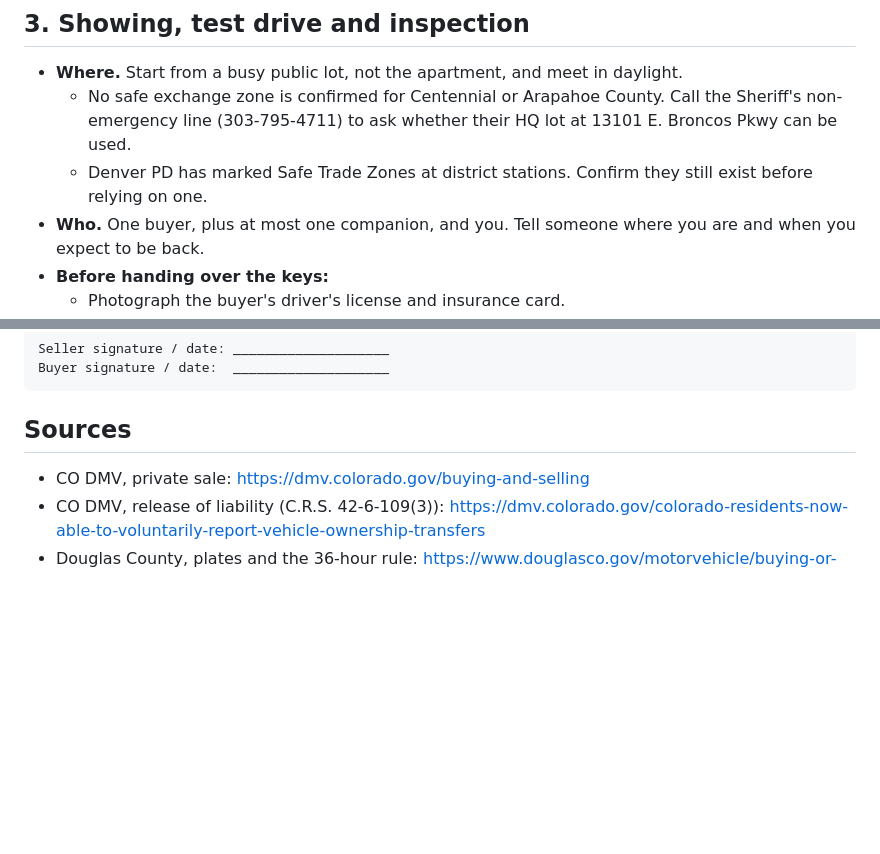
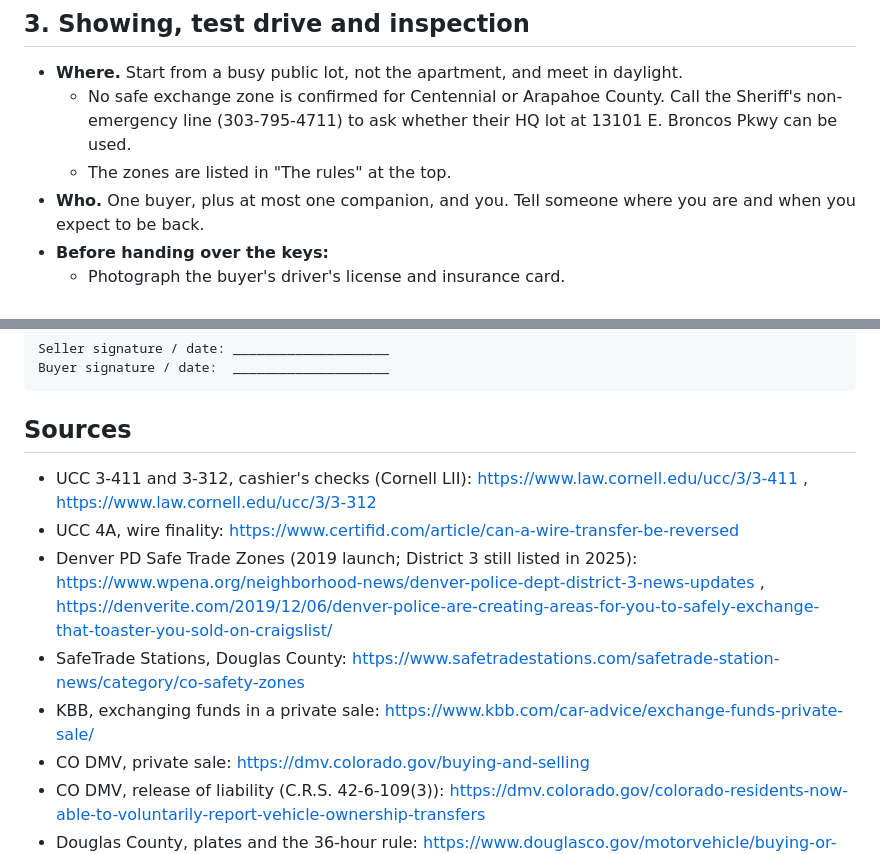
Before and after one commit to mlorentedev/leaving-denver, a Markdown page: docs/runbooks/vehicle-sale.md, 2 parts joined by grey strips. Drawn GitHub-style; blank space fills up the shorter version.

```diff
--- a/docs/runbooks/vehicle-sale.md
+++ b/docs/runbooks/vehicle-sale.md
@@ -33,7 +61,7 @@ A real buyer will do all of the following. Ask for it before the first meeting:
 
 - **Where.** Start from a busy public lot, not the apartment, and meet in daylight.
   - No safe exchange zone is confirmed for Centennial or Arapahoe County. Call the Sheriff's non-emergency line (303-795-4711) to ask whether their HQ lot at 13101 E. Broncos Pkwy can be used.
-  - Denver PD has marked Safe Trade Zones at district stations. Confirm they still exist before relying on one.
+  - The zones are listed in "The rules" at the top.
 - **Who.** One buyer, plus at most one companion, and you. Tell someone where you are and when you expect to be back.
 - **Before handing over the keys:**
   - Photograph the buyer's driver's license and insurance card.
@@ -154,6 +182,11 @@ Buyer signature / date:  ____________________
 
 ## Sources
 
+- UCC 3-411 and 3-312, cashier's checks (Cornell LII): https://www.law.cornell.edu/ucc/3/3-411 , https://www.law.cornell.edu/ucc/3/3-312
+- UCC 4A, wire finality: https://www.certifid.com/article/can-a-wire-transfer-be-reversed
+- Denver PD Safe Trade Zones (2019 launch; District 3 still listed in 2025): https://www.wpena.org/neighborhood-news/denver-police-dept-district-3-news-updates , https://denverite.com/2019/12/06/denver-police-are-creating-areas-for-you-to-safely-exchange-that-toaster-you-sold-on-craigslist/
+- SafeTrade Stations, Douglas County: https://www.safetradestations.com/safetrade-station-news/category/co-safety-zones
+- KBB, exchanging funds in a private sale: https://www.kbb.com/car-advice/exchange-funds-private-sale/
 - CO DMV, private sale: https://dmv.colorado.gov/buying-and-selling
 - CO DMV, release of liability (C.R.S. 42-6-109(3)): https://dmv.colorado.gov/colorado-residents-now-able-to-voluntarily-report-vehicle-ownership-transfers
 - Douglas County, plates and the 36-hour rule: https://www.douglasco.gov/motorvehicle/buying-or-selling-a-vehicle/
```
Also changed, not shown: other parts of docs/runbooks/vehicle-sale.md (+29 -1 lines).
